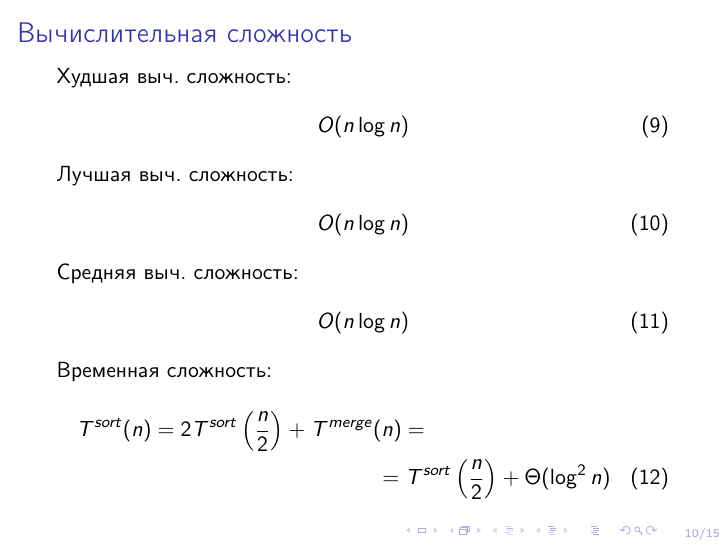
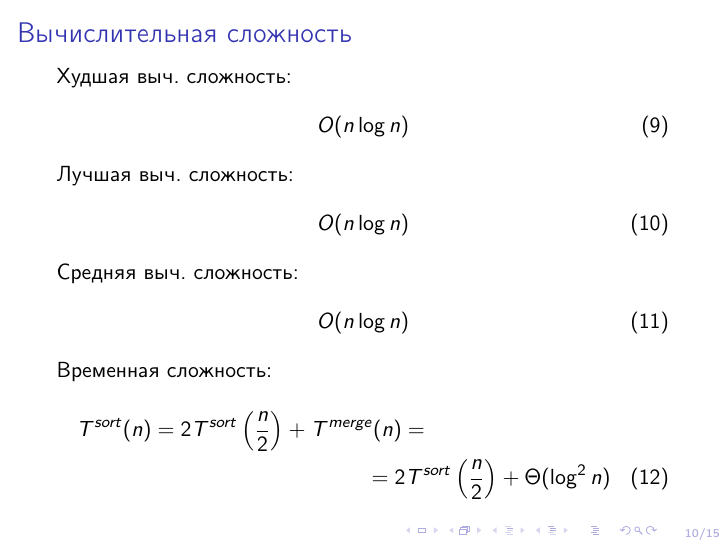
Before and after one commit to ValeryVerkhoturov/merge-sort-presentation, LaTeX slides (presentation/presentation.tex): page 10 of 15. Compiled offline with pdfLaTeX.

Commit message:
Fix equation

```diff
--- a/presentation/presentation.tex
+++ b/presentation/presentation.tex
@@ -287,7 +287,7 @@ def merge(arrays: list[list[Number]]) \
 
 		Временная сложность:
 		\begin{multline}
-			T^{sort}(n)=2T^{sort}\left(\frac{n}{2}\right)+T^{merge}(n)=\\=T^{sort}\left(\frac{n}{2}\right)+\Theta(\log^2{}{n})
+			T^{sort}(n)=2T^{sort}\left(\frac{n}{2}\right)+T^{merge}(n)=\\=2T^{sort}\left(\frac{n}{2}\right)+\Theta(\log^2{}{n})
 		\end{multline}
 	\end{frame}
 
```
Also changed, not shown: presentation/presentation.pdf.
